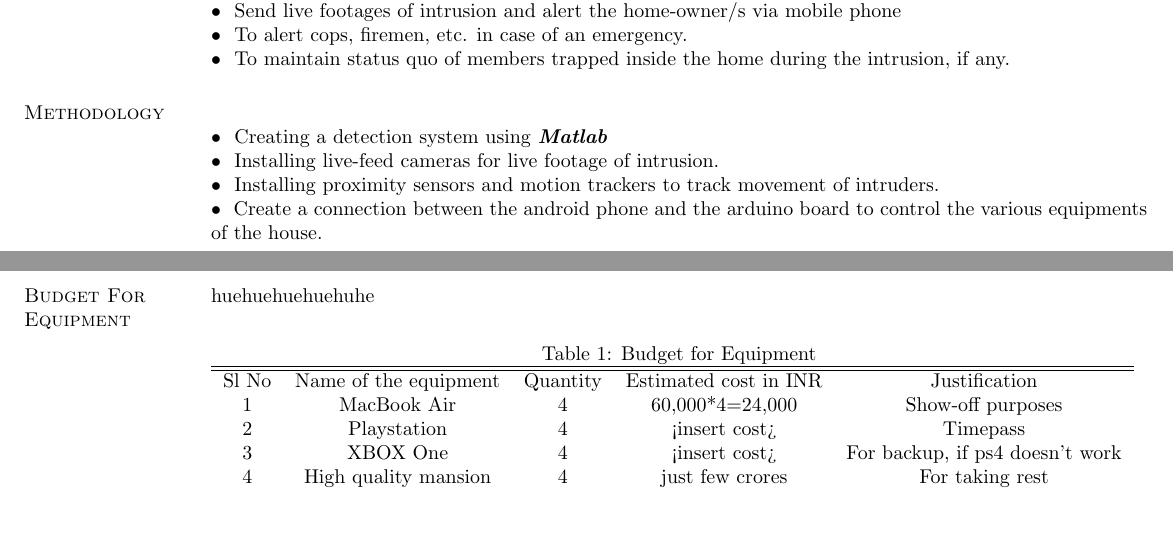
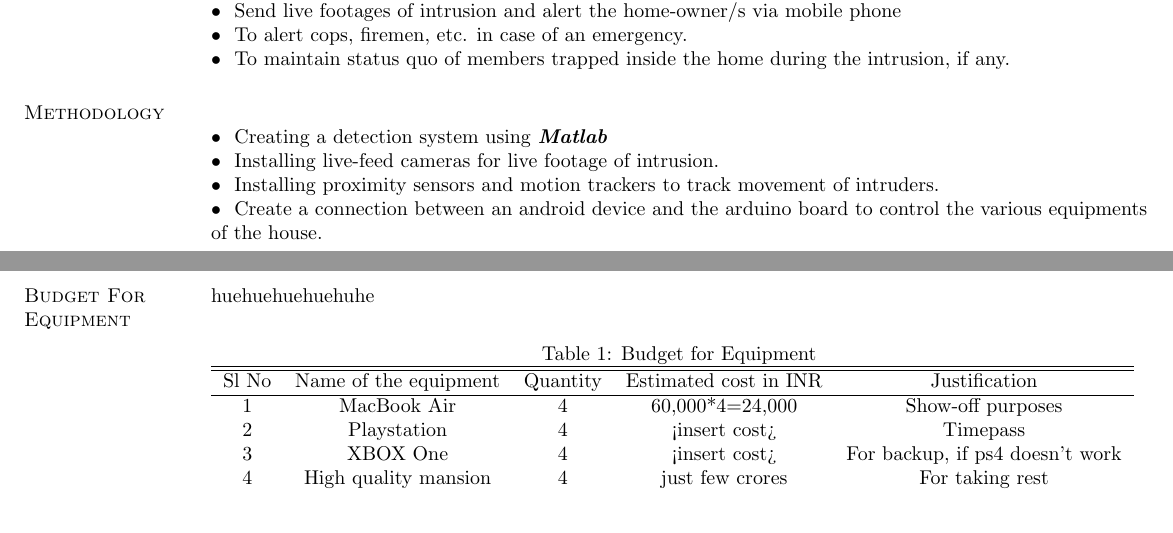
Before and after one commit to PhoenixRRDS/ahsam, a LaTeX CV (home_security/Documents/desc.tex): two parts of pages 1 and 2 of 2, joined at a grey line, cut so that both start at the same text. Compiled offline with pdfLaTeX.

Commit message:
Fixed Table lines

```diff
--- a/home_security/Documents/desc.tex
+++ b/home_security/Documents/desc.tex
@@ -93,7 +93,7 @@ The system will enable the user to remotely access the features, live footage an
 ~\textbullet~ Creating a detection system using \textbf{\textit{Matlab}}\\
 ~\textbullet~ Installing live-feed cameras for live footage of intrusion.\\
 ~\textbullet~ Installing proximity sensors and motion trackers to track movement of intruders.\\
-~\textbullet~ Create a connection between the android phone and the arduino board to control the various equipments of the house.
+~\textbullet~ Create a connection between an android device and the arduino board to control the various equipments of the house.
 
 
 \section{Budget For Equipment} huehuehuehuehuhe
@@ -102,6 +102,7 @@ The system will enable the user to remotely access the features, live footage an
 \begin{tabular}{c c c c c}
 \hline \hline
 Sl No & Name of the equipment & Quantity & Estimated cost in INR & Justification\\
+\hline
 
 1 & MacBook Air & 4 & 60,000*4=24,000 & Show-off purposes\\
 2 & Playstation & 4 & <insert cost> & Timepass\\
```
Also changed, not shown: home_security/Documents/desc.pdf, 2 other files.
